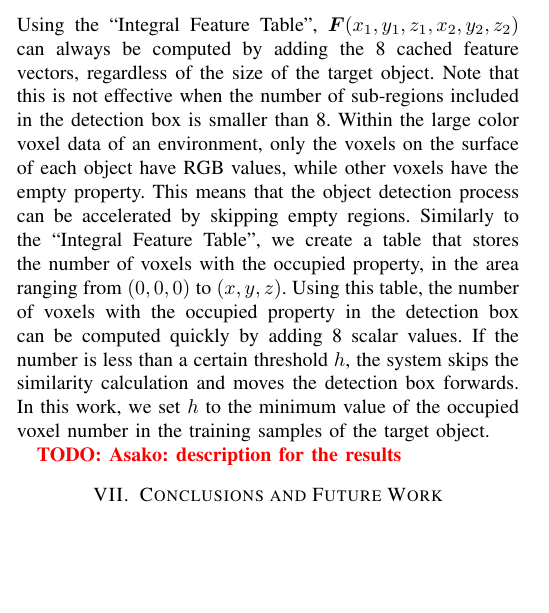
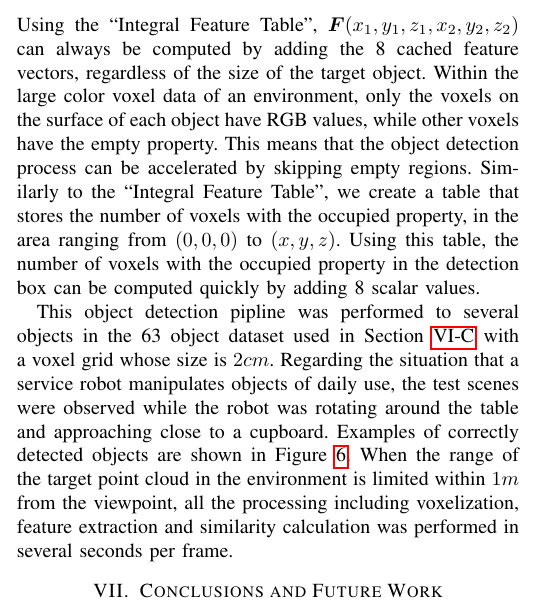
Before and after one commit to dejanpan/color-chlac-grsd, a LaTeX paper (color_chlac_grsd.tex): part of one column of page 6 of 8 before the commit and part of one column of page 6 of 9 after it, cut so that both start at the same text, the shorter picture padded with empty space. Compiled offline with pdfLaTeX.

Commit message:
Object Detection Pipline + figure

```diff
--- a/color_chlac_grsd.tex
+++ b/color_chlac_grsd.tex
@@ -762,18 +763,26 @@ This is computed by the following equation:
 \end{eqnarray*}
 Using the ``Integral Feature Table'', $\bm{F}(x_1,y_1,z_1,x_2,y_2,z_2)$ can always be computed by adding the 8 cached feature vectors,
     regardless of the size of the target object.
-Note that this is not effective when the number of sub-regions included in the detection box is smaller than 8.
+%Note that this is not effective when the number of sub-regions included in the detection box is smaller than 8.
 Within the large color voxel data of an environment,
    only the voxels on the surface of each object have RGB values, while other voxels have the empty property.
 This means that the object detection process can be accelerated by skipping empty regions.
 Similarly to the ``Integral Feature Table'', we create a table that stores
    the number of voxels with the occupied property, in the area ranging from $(0,0,0)$ to $(x,y,z)$.
 Using this table, the number of voxels with the occupied property in the detection box can be computed quickly by adding 8 scalar values.
-If the number is less than a certain threshold $h$,
-   the system skips the similarity calculation and moves the detection box forwards.
-In this work, we set $h$ to the minimum value of the occupied voxel number in the training samples of the target object.
+%If the number is less than a certain threshold $h$,
+%   the system skips the similarity calculation and moves the detection box forwards.
+%In this work, we set $h$ to the minimum value of the occupied voxel number in the training samples of the target object.
 
-\todo{Asako: description for the results}
+This object detection pipline was performed to several objects in the 63 object dataset used in Section~\ref{sec:real_data} with a voxel grid
+   whose size is $2cm$.
+Regarding the situation that a service robot manipulates objects of daily use,
+   the test scenes were observed while the robot was rotating around the table and approaching close to a cupboard.
+Examples of correctly detected objects are shown in Figure~\ref{fig:correct_detected}.
+When the range of the target point cloud in the environment is limited within $1m$ from the viewpoint,
+   all the processing including voxelization, feature extraction and similarity calculation was performed in several seconds per frame.
+
+%\todo{Asako: description for the results}
 
 \begin{figure*}[htb!]
   \centering
@@ -787,3 +801,7 @@ In this work, we set $h$ to the minimum value of the occupied voxel number in th
+  \label{fig:correct_detected}
+\end{figure*}
+
+
 
 \section{Conclusions and Future Work}
 \label{sec:conclusion}
```
Also changed, not shown: color_chlac_grsd.tex (6 more changed lines).
